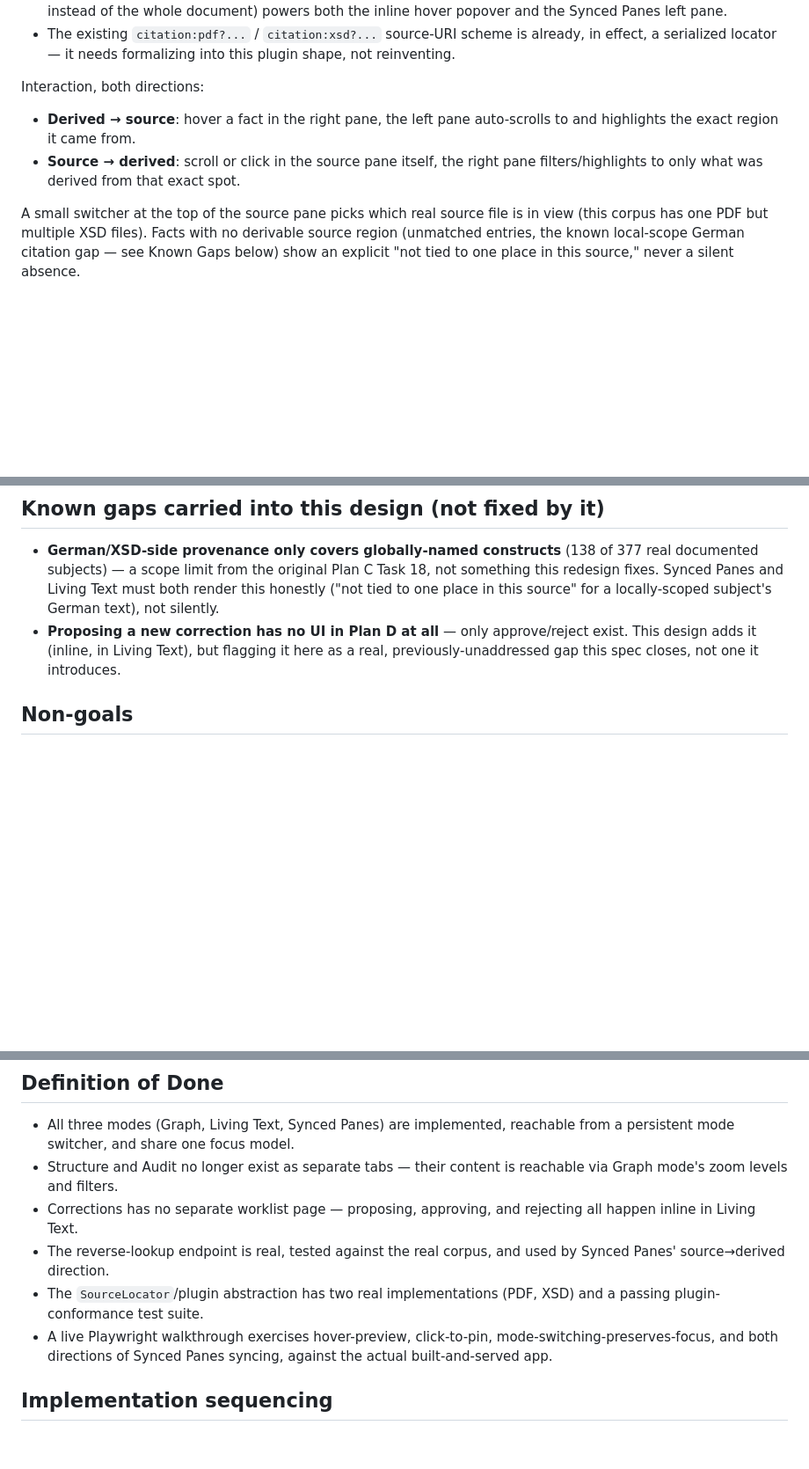
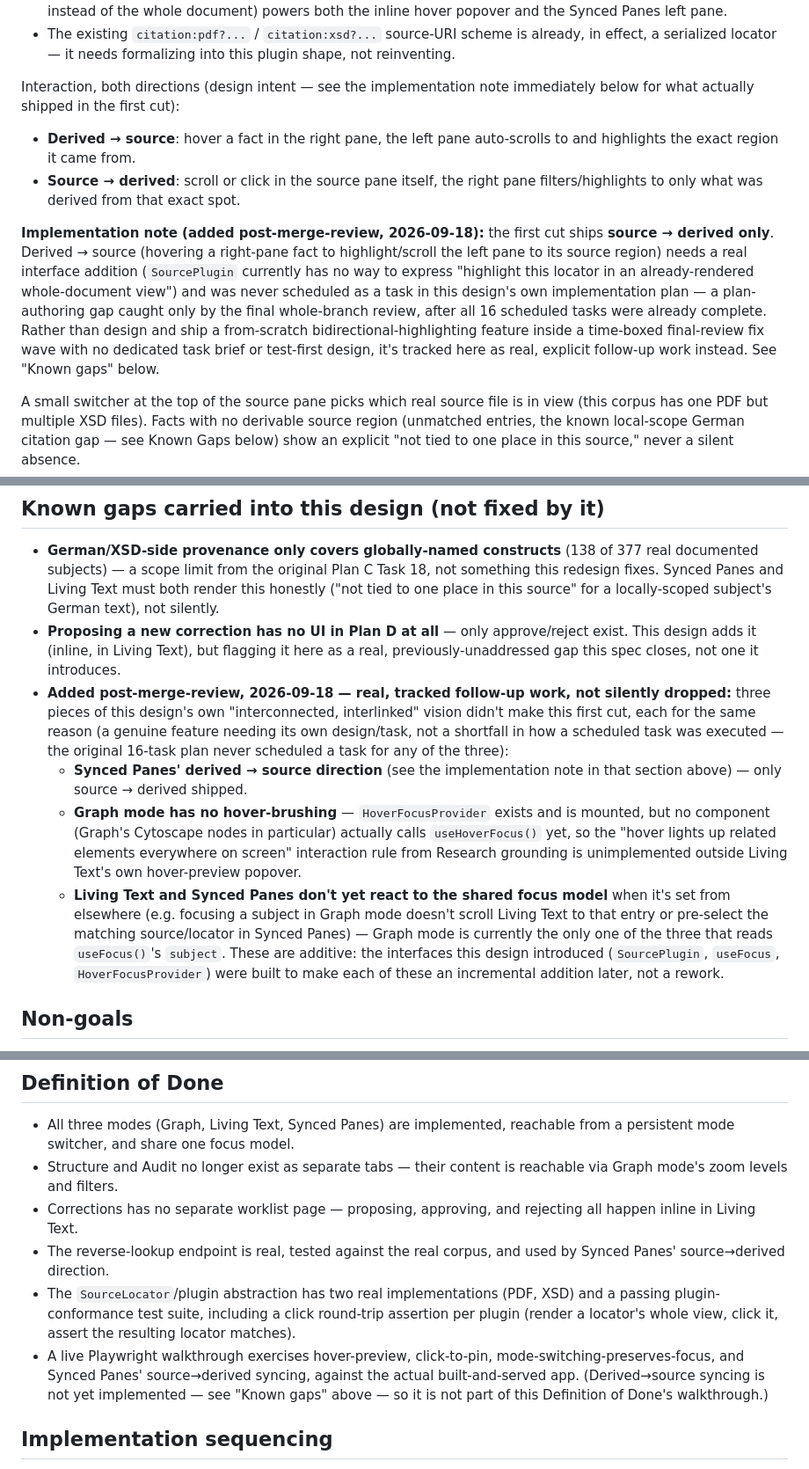
Before and after one commit to OpenFASTER-Standard/generator, a Markdown page: docs/specs/2026-09-17-interconnected-provenance-ui-design.md, 3 parts joined by grey strips. Shown at 88% size. Drawn GitHub-style; blank space fills up the shorter version.

Commit message:
Amend spec: descope Synced Panes derived->source sync and Graph brushing-and-linking to tracked follow-up
The final whole-branch review found these were never scheduled as tasks
in this design's own 16-task implementation plan (a plan-authoring gap,
not a shortfall in how any scheduled task executed). Documenting the
descope explicitly in the spec's own Known Gaps / Definition of Done
rather than merging with a DoD that claims more than the code delivers.
See the SDD ledger's "Final whole-branch review" section for the full
reasoning.

Co-Authored-By: Claude Sonnet 5 <noreply@anthropic.com>

```diff
--- a/docs/specs/2026-09-17-interconnected-provenance-ui-design.md
+++ b/docs/specs/2026-09-17-interconnected-provenance-ui-design.md
@@ -181,12 +181,26 @@ region.
   already, in effect, a serialized locator — it needs formalizing into this
   plugin shape, not reinventing.
 
-Interaction, both directions:
+Interaction, both directions (design intent — see the implementation note
+immediately below for what actually shipped in the first cut):
 
 - **Derived → source**: hover a fact in the right pane, the left pane
   auto-scrolls to and highlights the exact region it came from.
 - **Source → derived**: scroll or click in the source pane itself, the right
   pane filters/highlights to only what was derived from that exact spot.
+
+**Implementation note (added post-merge-review, 2026-09-18):** the first
+cut ships **source → derived only**. Derived → source (hovering a
+right-pane fact to highlight/scroll the left pane to its source region)
+needs a real interface addition (`SourcePlugin` currently has no way to
+express "highlight this locator in an already-rendered whole-document
+view") and was never scheduled as a task in this design's own
+implementation plan — a plan-authoring gap caught only by the final
+whole-branch review, after all 16 scheduled tasks were already complete.
+Rather than design and ship a from-scratch bidirectional-highlighting
+feature inside a time-boxed final-review fix wave with no dedicated task
+brief or test-first design, it's tracked here as real, explicit follow-up
+work instead. See "Known gaps" below.
 
 A small switcher at the top of the source pane picks which real source file
 is in view (this corpus has one PDF but multiple XSD files). Facts with no
@@ -240,6 +254,27 @@ and safe rather than ad hoc.
   approve/reject exist. This design adds it (inline, in Living Text), but
   flagging it here as a real, previously-unaddressed gap this spec closes,
   not one it introduces.
+- **Added post-merge-review, 2026-09-18 — real, tracked follow-up work,
+  not silently dropped:** three pieces of this design's own
+  "interconnected, interlinked" vision didn't make this first cut, each for
+  the same reason (a genuine feature needing its own design/task, not a
+  shortfall in how a scheduled task was executed — the original 16-task
+  plan never scheduled a task for any of the three):
+  - **Synced Panes' derived → source direction** (see the implementation
+    note in that section above) — only source → derived shipped.
+  - **Graph mode has no hover-brushing** — `HoverFocusProvider` exists and
+    is mounted, but no component (Graph's Cytoscape nodes in particular)
+    actually calls `useHoverFocus()` yet, so the "hover lights up related
+    elements everywhere on screen" interaction rule from Research grounding
+    is unimplemented outside Living Text's own hover-preview popover.
+  - **Living Text and Synced Panes don't yet react to the shared focus
+    model** when it's set from elsewhere (e.g. focusing a subject in Graph
+    mode doesn't scroll Living Text to that entry or pre-select the
+    matching source/locator in Synced Panes) — Graph mode is currently the
+    only one of the three that reads `useFocus()`'s `subject`.
+  These are additive: the interfaces this design introduced
+  (`SourcePlugin`, `useFocus`, `HoverFocusProvider`) were built to make
+  each of these an incremental addition later, not a rework.
 
 ## Non-goals
 
@@ -263,10 +298,14 @@ and safe rather than ad hoc.
 - The reverse-lookup endpoint is real, tested against the real corpus, and
   used by Synced Panes' source→derived direction.
 - The `SourceLocator`/plugin abstraction has two real implementations (PDF,
-  XSD) and a passing plugin-conformance test suite.
+  XSD) and a passing plugin-conformance test suite, including a click
+  round-trip assertion per plugin (render a locator's whole view, click it,
+  assert the resulting locator matches).
 - A live Playwright walkthrough exercises hover-preview, click-to-pin,
-  mode-switching-preserves-focus, and both directions of Synced Panes
-  syncing, against the actual built-and-served app.
+  mode-switching-preserves-focus, and Synced Panes' source→derived
+  syncing, against the actual built-and-served app. (Derived→source
+  syncing is not yet implemented — see "Known gaps" above — so it is not
+  part of this Definition of Done's walkthrough.)
 
 ## Implementation sequencing
 
```
